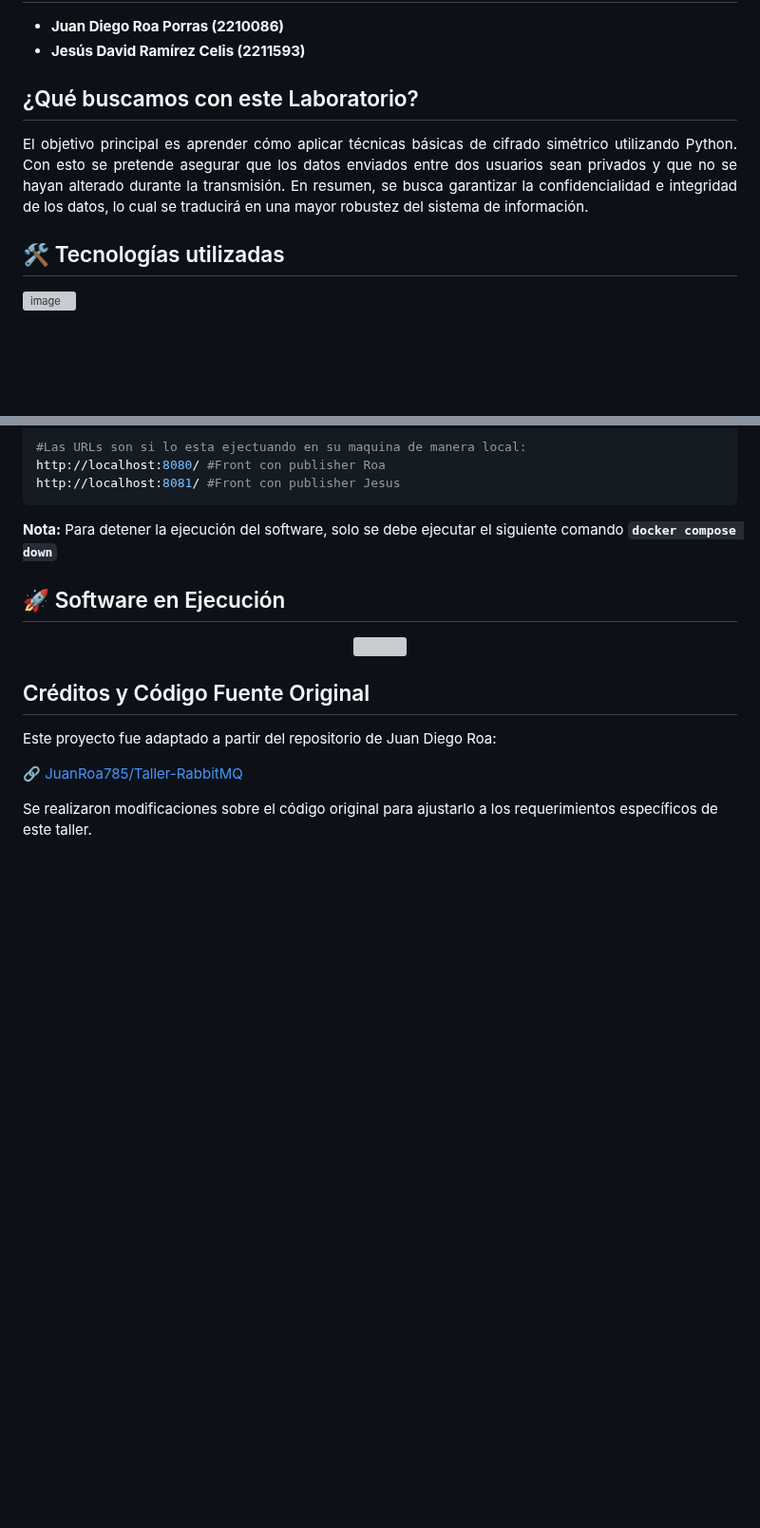
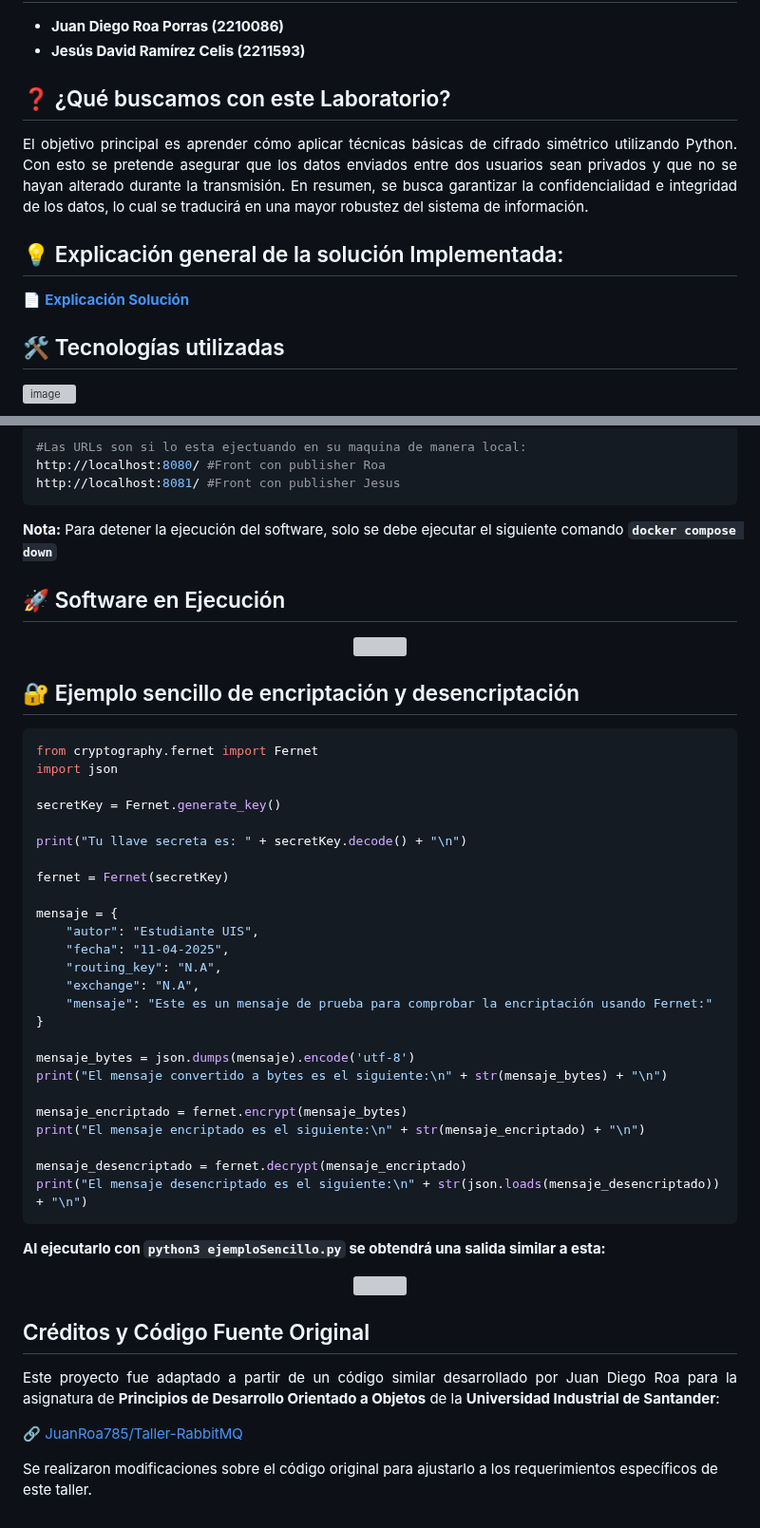
Before and after one commit to JuanRoa785/Cifrado-Mensajes-Python, a Markdown page: README.md, 2 parts joined by grey strips. Shown at 95% size. GitHub-like rendering; blank space fills up the shorter version; grey boxes are pictures that could not be loaded.

````diff
--- a/README.md
+++ b/README.md
@@ -3,8 +3,11 @@
 - **Juan Diego Roa Porras (2210086)**
 - **Jesús David Ramírez Celis (2211593)**
 
-## ¿Qué buscamos con este Laboratorio?
+## ❓ ¿Qué buscamos con este Laboratorio?
 <p align="justify">El objetivo principal es aprender cómo aplicar técnicas básicas de cifrado simétrico utilizando Python. Con esto se pretende asegurar que los datos enviados entre dos usuarios sean privados y que no se hayan alterado durante la transmisión. En resumen, se busca garantizar la confidencialidad e integridad de los datos, lo cual se traducirá en una mayor robustez del sistema de información.</p>
+
+## 💡 Explicación general de la solución Implementada:
+📄 **[Explicación Solución](./Solucion_Seguridad_en_SI.pdf)**
 
 ## 🛠️ Tecnologías utilizadas
 ![image](https://github.com/user-attachments/assets/7846c41e-dfec-4ae9-bd5c-f327ee2a03c5)
@@ -72,9 +75,41 @@ http://localhost:8081/ #Front con publisher Jesus
   <img src="https://github.com/user-attachments/assets/2d1bb4aa-e266-4c3a-a404-9a05248f7dc4" />
 </p>
 
+## 🔐 Ejemplo sencillo de encriptación y desencriptación
+```python
+from cryptography.fernet import Fernet
+import json
+
+secretKey = Fernet.generate_key()
+
+print("Tu llave secreta es: " + secretKey.decode() + "\n")
+
+fernet = Fernet(secretKey)
+
+mensaje = {
+    "autor": "Estudiante UIS",
+    "fecha": "11-04-2025",
+    "routing_key": "N.A",
+    "exchange": "N.A",
+    "mensaje": "Este es un mensaje de prueba para comprobar la encriptación usando Fernet:"
+}
+
+mensaje_bytes = json.dumps(mensaje).encode('utf-8')
+print("El mensaje convertido a bytes es el siguiente:\n" + str(mensaje_bytes) + "\n")
+
+mensaje_encriptado = fernet.encrypt(mensaje_bytes)
+print("El mensaje encriptado es el siguiente:\n" + str(mensaje_encriptado) + "\n")
+
+mensaje_desencriptado = fernet.decrypt(mensaje_encriptado)
+print("El mensaje desencriptado es el siguiente:\n" + str(json.loads(mensaje_desencriptado)) + "\n")
+```
+**Al  ejecutarlo con `python3 ejemploSencillo.py` se obtendrá una salida similar a esta:**
+<p align="center">
+  <img src="https://github.com/user-attachments/assets/79f35166-ee27-429e-b186-7377520348e8" />
+</p>
+
 ## Créditos y Código Fuente Original
-
-Este proyecto fue adaptado a partir del repositorio de Juan Diego Roa:
+<p align="justify">Este proyecto fue adaptado a partir de un código similar desarrollado por Juan Diego Roa para la asignatura de <b>Principios de Desarrollo Orientado a Objetos</b> de la <b>Universidad Industrial de Santander</b>:</p>
 
 🔗 [JuanRoa785/Taller-RabbitMQ](https://github.com/JuanRoa785/Taller-RabbitMQ)
 
````
